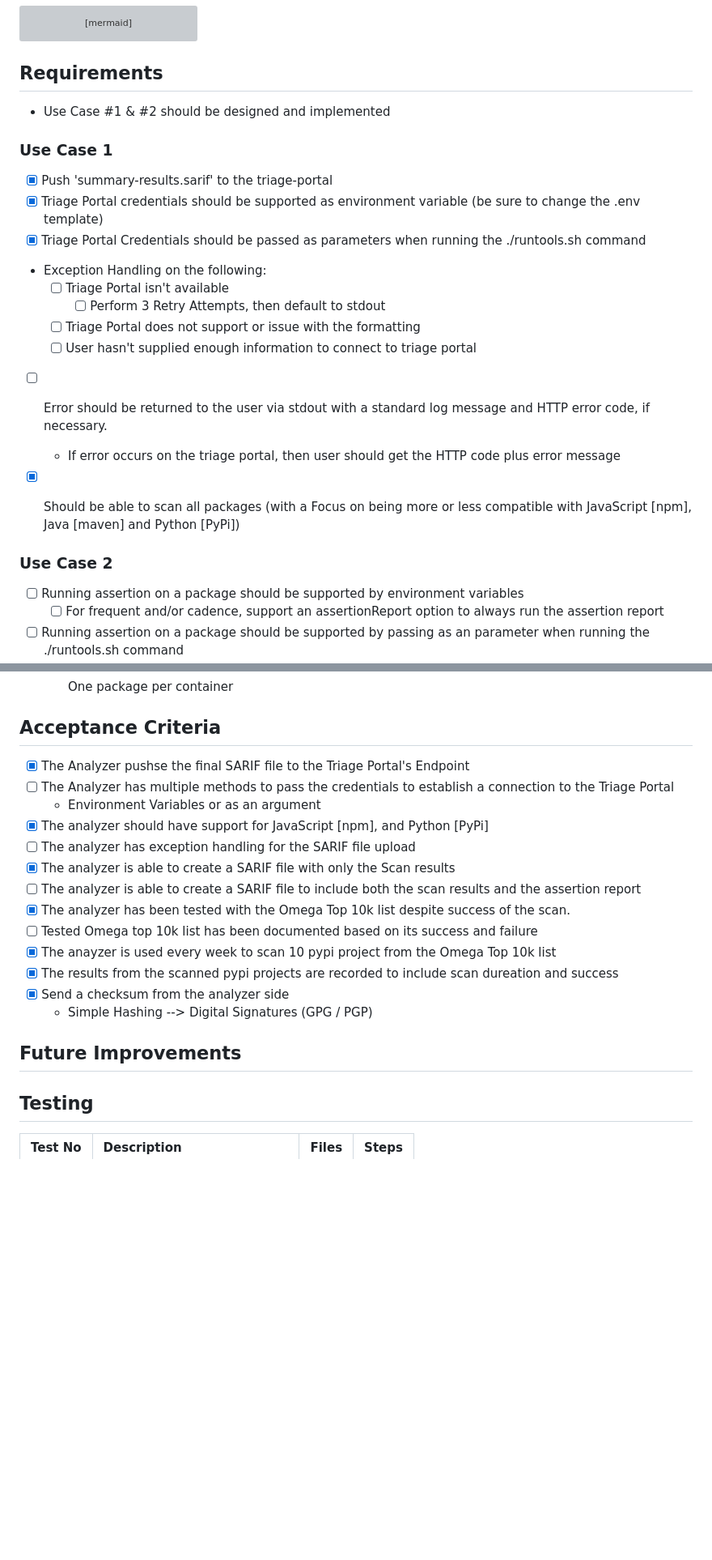
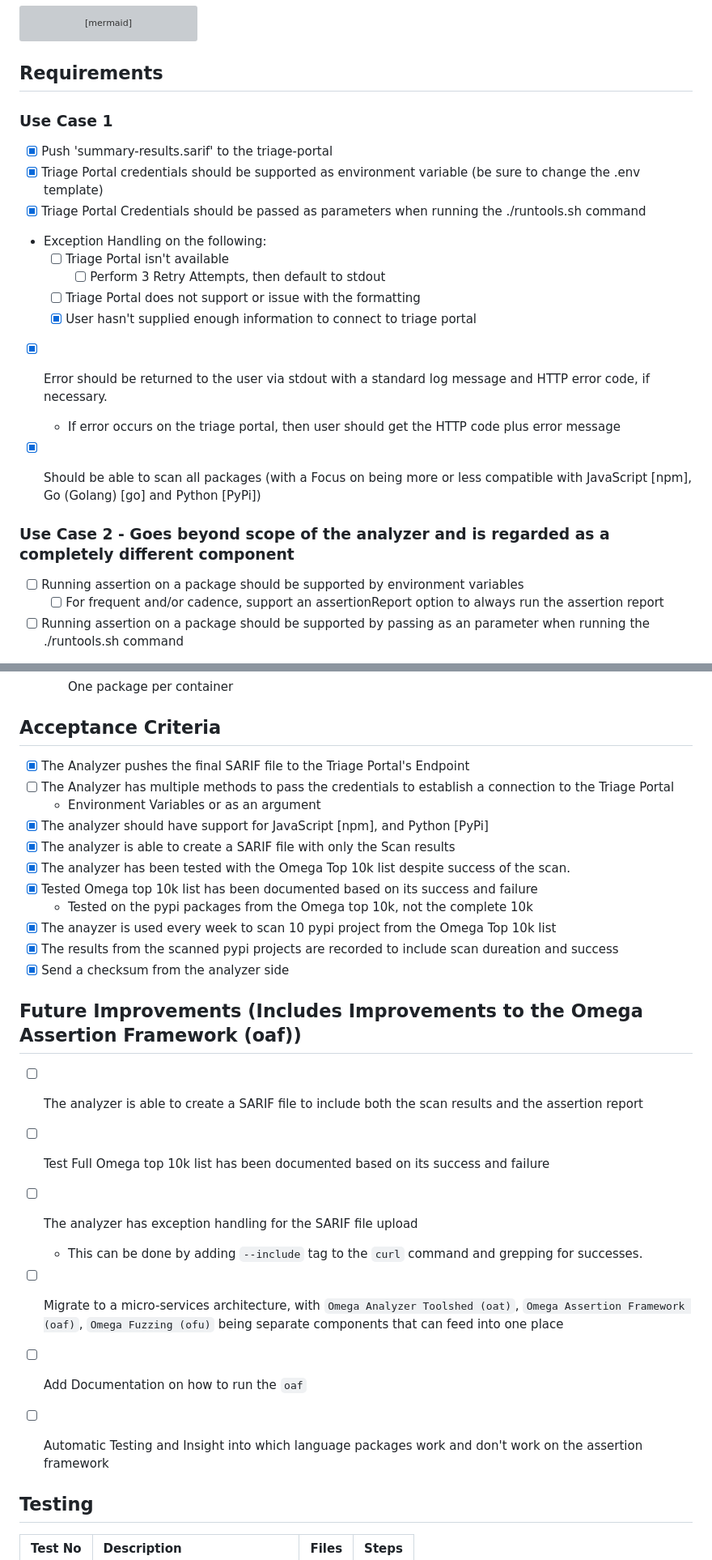
Before and after one commit to ossf/alpha-omega, a Markdown page: Mentorship/Software Requirements - Analyzer.md, 2 parts joined by grey strips. Shown at 81% size. Rendered like a GitHub page; blank space fills up the shorter version; grey boxes are pictures that could not be loaded.

Commit message:
cleaned up the software requirements doc
Signed-off-by: AOrps <aorbeandrews@gmail.com>

```diff
--- a/Mentorship/Software Requirements - Analyzer.md
+++ b/Mentorship/Software Requirements - Analyzer.md
@@ -41,7 +41,7 @@ stateDiagram-v2
 
 
 ## Requirements
-- Use Case #1 & #2 should be designed and implemented
+
 ### Use Case 1
 - [x] Push 'summary-results.sarif' to the triage-portal
 - [x] Triage Portal credentials should be supported as environment variable (be sure to change the .env template)
@@ -50,13 +50,13 @@ stateDiagram-v2
   - [ ] Triage Portal isn't available
 	- [ ] Perform 3 Retry Attempts, then default to stdout
   - [ ] Triage Portal does not support or issue with the formatting
-  - [ ] User hasn't supplied enough information to connect to triage portal
-- [ ] Error should be returned to the user via stdout with a standard log message and HTTP error code, if necessary.
+  - [x] User hasn't supplied enough information to connect to triage portal
+- [x] Error should be returned to the user via stdout with a standard log message and HTTP error code, if necessary.
   - If error occurs on the triage portal, then user should get the HTTP code plus error message
-- [x] Should be able to scan all packages (with a Focus on being more or less compatible with JavaScript [npm], Java [maven] and Python [PyPi])
+- [x] Should be able to scan all packages (with a Focus on being more or less compatible with JavaScript [npm], Go (Golang) [go] and Python [PyPi])
 
 
-### Use Case 2
+### Use Case 2 - Goes beyond scope of the analyzer and is regarded as a completely different component
 - [ ] Running assertion on a package should be supported by environment variables
   - [ ] For frequent and/or cadence, support an assertionReport option to always run the assertion report
 - [ ] Running assertion on a package should be supported by passing as an parameter when running the ./runtools.sh command
@@ -102,21 +105,27 @@ stateDiagram-v2
 
 
 ## Acceptance Criteria
-- [x] The Analyzer pushse the final SARIF file to the Triage Portal's Endpoint
+- [x] The Analyzer pushes the final SARIF file to the Triage Portal's Endpoint
 - [ ] The Analyzer has multiple methods to pass the credentials to establish a connection to the Triage Portal
   - Environment Variables or as an argument
 - [x] The analyzer should have support for JavaScript [npm], and Python [PyPi]
-- [ ] The analyzer has exception handling for the SARIF file upload
 - [x] The analyzer is able to create a SARIF file with only the Scan results
-- [ ] The analyzer is able to create a SARIF file to include both the scan results and the assertion report
 - [x] The analyzer has been tested with the Omega Top 10k list despite success of the scan.
-- [ ] Tested Omega top 10k list has been documented based on its success and failure
+- [x] Tested Omega top 10k list has been documented based on its success and failure
+  - Tested on the pypi packages from the Omega top 10k, not the complete 10k
 - [x] The anayzer is used every week to scan 10 pypi project from the Omega Top 10k list
 - [x] The results from the scanned pypi projects are recorded to include scan dureation and success
 - [x] Send a checksum from the analyzer side
-  - Simple Hashing --> Digital Signatures (GPG / PGP)
 
-## Future Improvements
+## Future Improvements (Includes Improvements to the Omega Assertion Framework (oaf))
+- [ ] The analyzer is able to create a SARIF file to include both the scan results and the assertion report
+- [ ] Test Full Omega top 10k list has been documented based on its success and failure
+- [ ] The analyzer has exception handling for the SARIF file upload
+  - This can be done by adding `--include` tag to the `curl` command and grepping for successes.
+- [ ] Migrate to a micro-services architecture, with `Omega Analyzer Toolshed (oat)`, `Omega Assertion Framework (oaf)`, `Omega Fuzzing (ofu)` being separate components that can feed into one place
+- [ ] Add Documentation on how to run the `oaf`
+- [ ] Automatic Testing and Insight into which language packages work and don't work on the assertion framework
+
 
 ## Testing
 | Test No | Description | Files  | Steps
```
Also changed, not shown: other parts of Mentorship/Software Requirements - Analyzer.md (+8 -5 lines).
